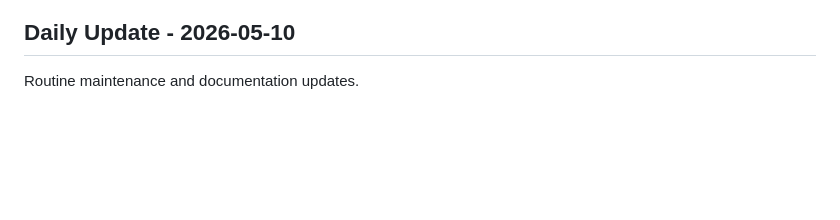
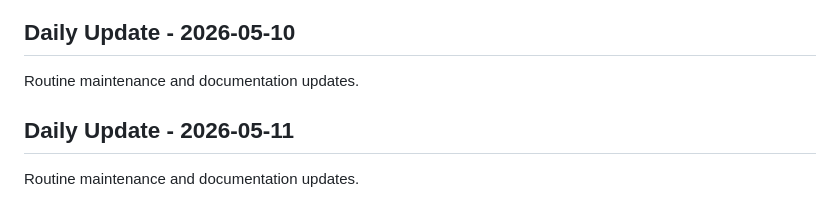
Before and after one commit to TektonXYZ/polyworld, a Markdown page: README.md, the part around the change. Drawn GitHub-style; blank space fills up the shorter version.

Commit message:
docs: Daily update - 2026-05-11

```diff
--- a/README.md
+++ b/README.md
@@ -231,3 +231,6 @@ Routine maintenance and documentation updates.
 
 ## Daily Update - 2026-05-10
 Routine maintenance and documentation updates.
+
+## Daily Update - 2026-05-11
+Routine maintenance and documentation updates.
```
